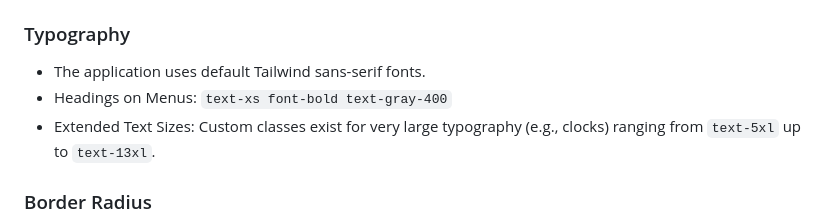
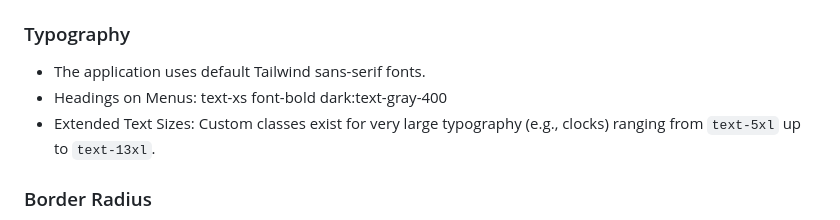
Before and after one commit to melledijkstra/kiekeboe, a Markdown page: apps/extension/DESIGN.md, the part around the change. Rendered like a GitHub page.

Commit message:
Update DESIGN.md
Co-authored-by: gemini-code-assist[bot] <176961590+gemini-code-assist[bot]@users.noreply.github.com>

```diff
--- a/apps/extension/DESIGN.md
+++ b/apps/extension/DESIGN.md
@@ -22,7 +22,7 @@ The extension utilizes a primarily dark theme (`bg-black`) with targeted accents
 
 ### Typography
 - The application uses default Tailwind sans-serif fonts.
-- Headings on Menus: `text-xs font-bold text-gray-400`
+- Headings on Menus: text-xs font-bold dark:text-gray-400
 - Extended Text Sizes: Custom classes exist for very large typography (e.g., clocks) ranging from `text-5xl` up to `text-13xl`.
 
 ### Border Radius
```
